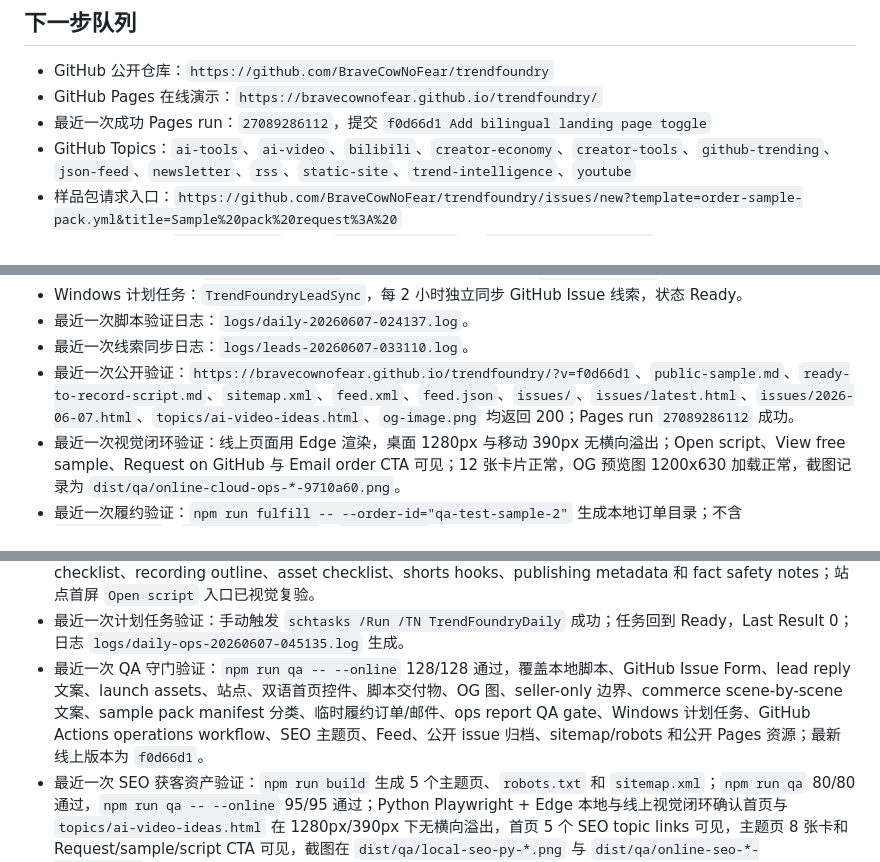
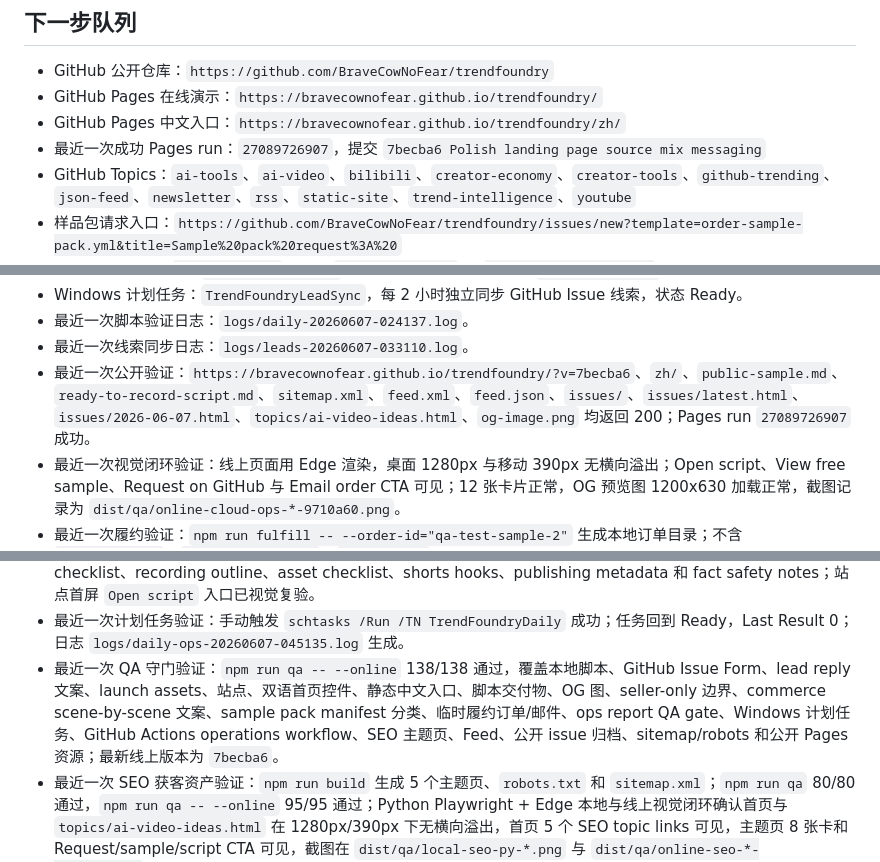
Before and after one commit to BraveCowNoFear/trendfoundry, a Markdown page: 工作区.md, 3 parts joined by grey strips. Drawn GitHub-style.

Commit message:
Record Chinese landing page verification [skip ci]

```diff
--- a/工作区.md
+++ b/工作区.md
@@ -81,7 +81,8 @@ TrendFoundry 每天/每周输出：
 
 - GitHub 公开仓库：`https://github.com/BraveCowNoFear/trendfoundry`
 - GitHub Pages 在线演示：`https://bravecownofear.github.io/trendfoundry/`
-- 最近一次成功 Pages run：`27089286112`，提交 `f0d66d1 Add bilingual landing page toggle`
+- GitHub Pages 中文入口：`https://bravecownofear.github.io/trendfoundry/zh/`
+- 最近一次成功 Pages run：`27089726907`，提交 `7becba6 Polish landing page source mix messaging`
 - GitHub Topics：`ai-tools`、`ai-video`、`bilibili`、`creator-economy`、`creator-tools`、`github-trending`、`json-feed`、`newsletter`、`rss`、`static-site`、`trend-intelligence`、`youtube`
 - 样品包请求入口：`https://github.com/BraveCowNoFear/trendfoundry/issues/new?template=order-sample-pack.yml&title=Sample%20pack%20request%3A%20`
 - 本地 CRM 同步：`npm run leads`，输出 `data/leads.json` 与 `docs/lead-pipeline.md`，两者因可能含联系方式而不提交。
@@ -115,7 +116,7 @@ TrendFoundry 每天/每周输出：
 - Windows 计划任务：`TrendFoundryLeadSync`，每 2 小时独立同步 GitHub Issue 线索，状态 Ready。
 - 最近一次脚本验证日志：`logs/daily-20260607-024137.log`。
 - 最近一次线索同步日志：`logs/leads-20260607-033110.log`。
-- 最近一次公开验证：`https://bravecownofear.github.io/trendfoundry/?v=f0d66d1`、`public-sample.md`、`ready-to-record-script.md`、`sitemap.xml`、`feed.xml`、`feed.json`、`issues/`、`issues/latest.html`、`issues/2026-06-07.html`、`topics/ai-video-ideas.html`、`og-image.png` 均返回 200；Pages run `27089286112` 成功。
+- 最近一次公开验证：`https://bravecownofear.github.io/trendfoundry/?v=7becba6`、`zh/`、`public-sample.md`、`ready-to-record-script.md`、`sitemap.xml`、`feed.xml`、`feed.json`、`issues/`、`issues/latest.html`、`issues/2026-06-07.html`、`topics/ai-video-ideas.html`、`og-image.png` 均返回 200；Pages run `27089726907` 成功。
 - 最近一次视觉闭环验证：线上页面用 Edge 渲染，桌面 1280px 与移动 390px 无横向溢出；Open script、View free sample、Request on GitHub 与 Email order CTA 可见；12 张卡片正常，OG 预览图 1200x630 加载正常，截图记录为 `dist/qa/online-cloud-ops-*-9710a60.png`。
 - 最近一次履约验证：`npm run fulfill -- --order-id="qa-test-sample-2"` 生成本地订单目录；不含 `prospects.csv`、`outreach-board.md`、`latest.json`；UTF-8 中文正常。
 - 最近一次买家交付边界增强：`dist/trendfoundry-sample-pack/manifest.json` 已拆分 `buyerDeliverables` 与 `sellerOnlyFiles`；订单 `manifest.json` 增加 `primaryValue`；`delivery-email.md` 明确 `ready-to-record-script.md` 是 6-8 分钟 scene-by-scene 脚本。临时订单 `qa-delivery-copy-check` 已抽查并清理。
@@ -128,7 +129,7 @@ TrendFoundry 每天/每周输出：
 - 最近一次一键运营验证：`npm run operate` 成功串联 daily、commerce、leads、fulfill-ready、launch-assets、ops-report 和 QA；采集 124 条、source errors 1、线索 0、ready 订单 0、外联草稿 20、launch drafts 5、commerce SKU 3；末尾 `qa --skip-scheduler` 46/46 通过；未发送消息、未收款、未上传、未改 GitHub 标签。
 - 成片脚本交付物：`ready-to-record-script.md` 已从短提纲升级为 6-8 分钟 scene-by-scene 脚本，包含 demo checklist、recording outline、asset checklist、shorts hooks、publishing metadata 和 fact safety notes；站点首屏 `Open script` 入口已视觉复验。
 - 最近一次计划任务验证：手动触发 `schtasks /Run /TN TrendFoundryDaily` 成功；任务回到 Ready，Last Result 0；日志 `logs/daily-ops-20260607-045135.log` 生成。
-- 最近一次 QA 守门验证：`npm run qa -- --online` 128/128 通过，覆盖本地脚本、GitHub Issue Form、lead reply 文案、launch assets、站点、双语首页控件、脚本交付物、OG 图、seller-only 边界、commerce scene-by-scene 文案、sample pack manifest 分类、临时履约订单/邮件、ops report QA gate、Windows 计划任务、GitHub Actions operations workflow、SEO 主题页、Feed、公开 issue 归档、sitemap/robots 和公开 Pages 资源；最新线上版本为 `f0d66d1`。
+- 最近一次 QA 守门验证：`npm run qa -- --online` 138/138 通过，覆盖本地脚本、GitHub Issue Form、lead reply 文案、launch assets、站点、双语首页控件、静态中文入口、脚本交付物、OG 图、seller-only 边界、commerce scene-by-scene 文案、sample pack manifest 分类、临时履约订单/邮件、ops report QA gate、Windows 计划任务、GitHub Actions operations workflow、SEO 主题页、Feed、公开 issue 归档、sitemap/robots 和公开 Pages 资源；最新线上版本为 `7becba6`。
 - 最近一次 SEO 获客资产验证：`npm run build` 生成 5 个主题页、`robots.txt` 和 `sitemap.xml`；`npm run qa` 80/80 通过，`npm run qa -- --online` 95/95 通过；Python Playwright + Edge 本地与线上视觉闭环确认首页与 `topics/ai-video-ideas.html` 在 1280px/390px 下无横向溢出，首页 5 个 SEO topic links 可见，主题页 8 张卡和 Request/sample/script CTA 可见，截图在 `dist/qa/local-seo-py-*.png` 与 `dist/qa/online-seo-*-f1486f6.png`。
 - 最近一次订阅资产验证：修复 cached fallback 文案重复追加问题；`npm run operate` 成功刷新 126 条机会、导出样品包、外联草稿、commerce、launch assets、ops-report，并通过 `qa --skip-scheduler` 83/83；完整 `npm run qa` 91/91 通过，线上 `npm run qa -- --online` 111/111 通过。`site/feed.xml` 与 `site/feed.json` 均含 12 条机会和订单 CTA；Python Playwright + Edge 本地与线上视觉闭环确认首页 Subscribe 区块在 1280px/390px 下可见、RSS/JSON Feed 按钮存在且无横向溢出，截图在 `dist/qa/local-feed-*.png` 与 `dist/qa/online-feed-*-a6a263e.png`。
 - 最近一次公开归档验证：`npm run build` 生成 `docs/issues/2026-06-07.md`、`site/issues/2026-06-07.html`、`site/issues/latest.html` 和 `site/issues/index.html`；`npm run operate` 通过 `qa --skip-scheduler` 93/93，完整 `npm run qa` 98/98，线上 `npm run qa -- --online` 123/123 通过。Python Playwright + Edge 本地与线上视觉闭环确认首页 Archive 区块、issue 页 12 张卡、archive index 在 1280px/390px 下无横向溢出，截图在 `dist/qa/local-issue-*.png` 与 `dist/qa/online-issue-*-860f10d.png`。
```
Also changed, not shown: other parts of 工作区.md (+1 -0 lines), docs/publishing.md (+7 -6 lines), 记忆系统.md (+1 -0 lines).
